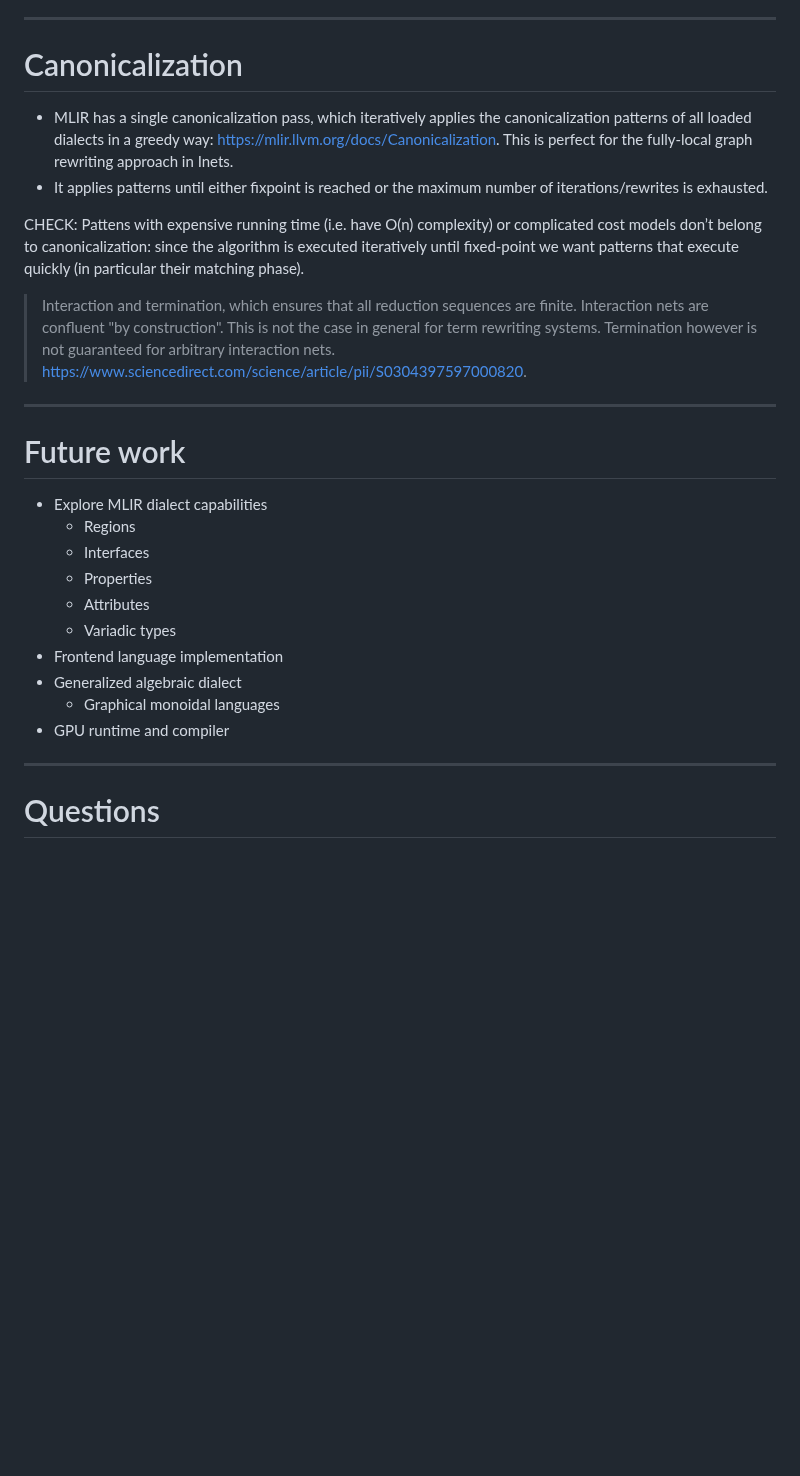
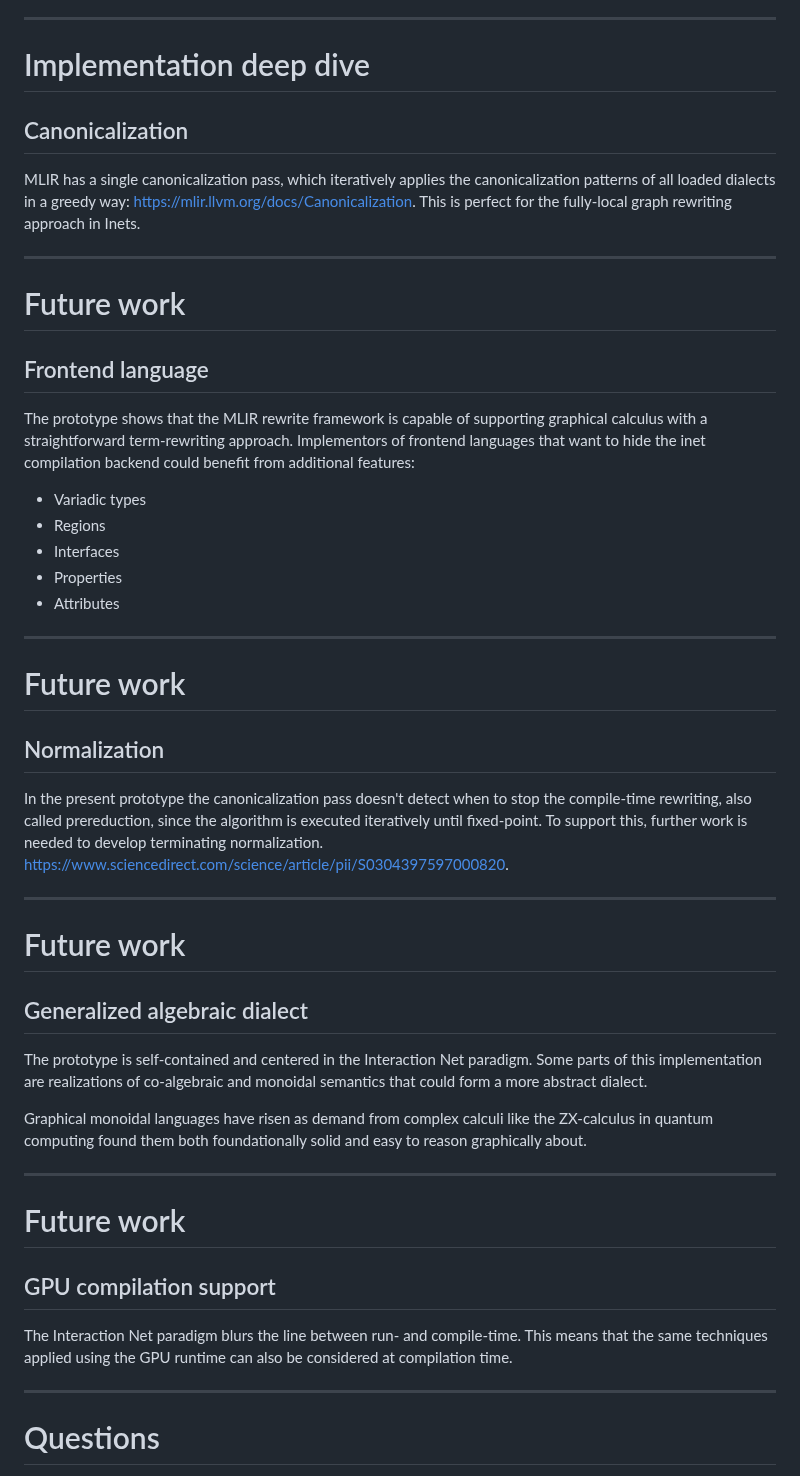
Before and after one commit to colltoaction/writings, a Markdown page: MLIR Inet Dialect/Open Design Meeting.md, the part around the change. Rendered like a GitHub page; blank space fills up the shorter version.

Commit message:
mlir slides future work

```diff
--- a/MLIR Inet Dialect/Open Design Meeting.md
+++ b/MLIR Inet Dialect/Open Design Meeting.md
@@ -74,30 +74,50 @@ There is evidence of interest in YouTube programming channels, with videos for t
 
 ---
 
-# Canonicalization
+# Implementation deep dive
 
-* MLIR has a single canonicalization pass, which iteratively applies the canonicalization patterns of all loaded dialects in a greedy way: https://mlir.llvm.org/docs/Canonicalization. This is perfect for the fully-local graph rewriting approach in Inets.
-* It applies patterns until either fixpoint is reached or the maximum number of iterations/rewrites is exhausted.
+## Canonicalization
 
-CHECK: Pattens with expensive running time (i.e. have O(n) complexity) or complicated cost models don’t belong to canonicalization: since the algorithm is executed iteratively until fixed-point we want patterns that execute quickly (in particular their matching phase).
-
-> Interaction and termination, which ensures that all reduction sequences are finite. Interaction nets are confluent "by construction". This is not the case in general for term rewriting systems. Termination however is not guaranteed for arbitrary interaction nets.
-> https://www.sciencedirect.com/science/article/pii/S0304397597000820.
+MLIR has a single canonicalization pass, which iteratively applies the canonicalization patterns of all loaded dialects in a greedy way: https://mlir.llvm.org/docs/Canonicalization. This is perfect for the fully-local graph rewriting approach in Inets.
 
 ---
 
 # Future work
 
-* Explore MLIR dialect capabilities
-    * Regions
-    * Interfaces
-    * Properties
-    * Attributes
-    * Variadic types
-* Frontend language implementation
-* Generalized algebraic dialect
-    * Graphical monoidal languages
-* GPU runtime and compiler
+## Frontend language
+
+The prototype shows that the MLIR rewrite framework is capable of supporting graphical calculus with a straightforward term-rewriting approach. Implementors of frontend languages that want to hide the inet compilation backend could benefit from additional features:
+* Variadic types
+* Regions
+* Interfaces
+* Properties
+* Attributes
+---
+
+# Future work
+
+## Normalization
+
+In the present prototype the canonicalization pass doesn't detect when to stop the compile-time rewriting, also called prereduction, since the algorithm is executed iteratively until fixed-point. To support this, further work is needed to develop terminating normalization. https://www.sciencedirect.com/science/article/pii/S0304397597000820.
+
+---
+
+# Future work
+
+## Generalized algebraic dialect
+
+The prototype is self-contained and centered in the Interaction Net paradigm. Some parts of this implementation are realizations of co-algebraic and monoidal semantics that could form a more abstract dialect.
+
+Graphical monoidal languages have risen as demand from complex calculi like the ZX-calculus in quantum computing found them both foundationally solid and easy to reason graphically about.
+
+
+---
+
+# Future work
+
+## GPU compilation support
+
+The Interaction Net paradigm blurs the line between run- and compile-time. This means that the same techniques applied using the GPU runtime can also be considered at compilation time.
 
 ---
 
```
